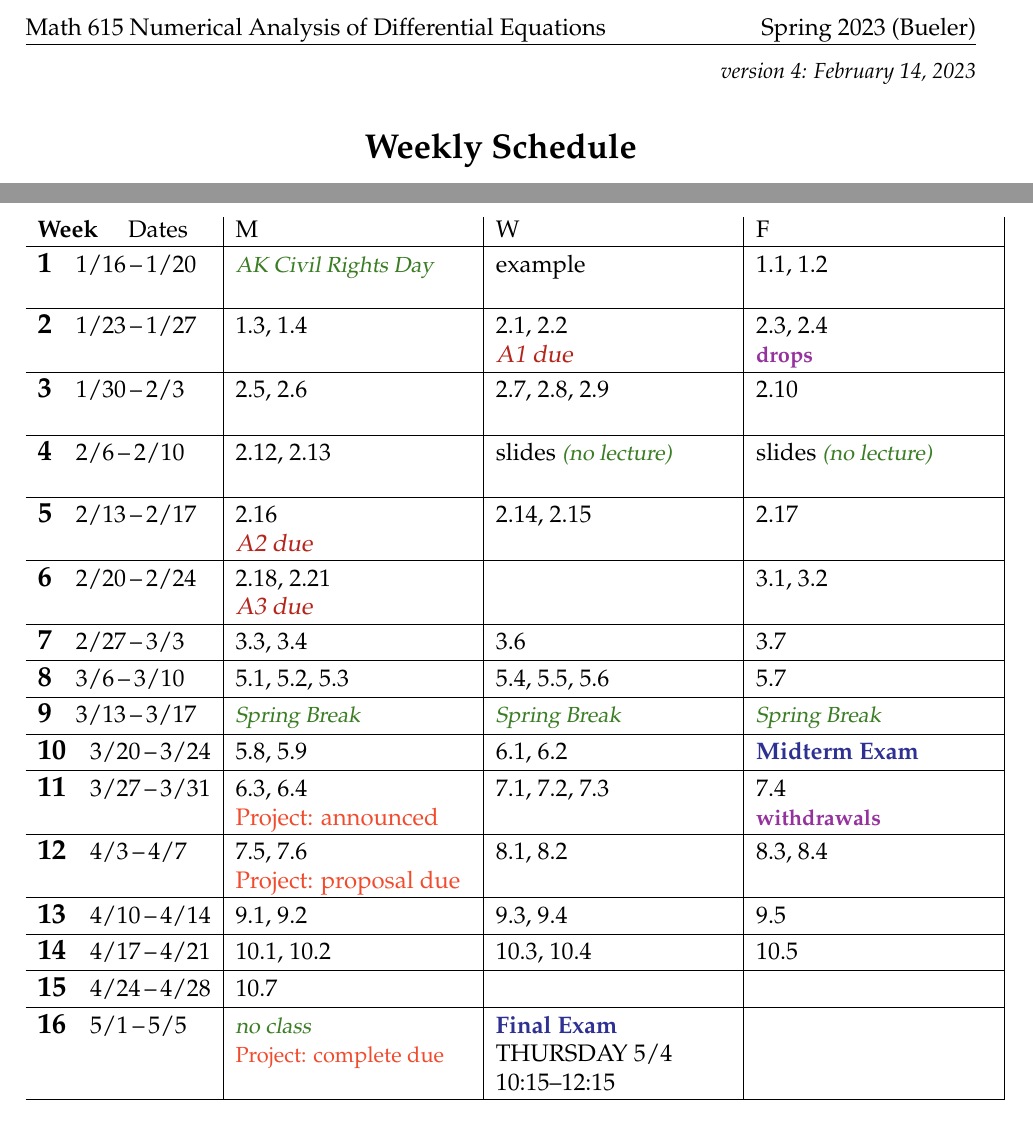
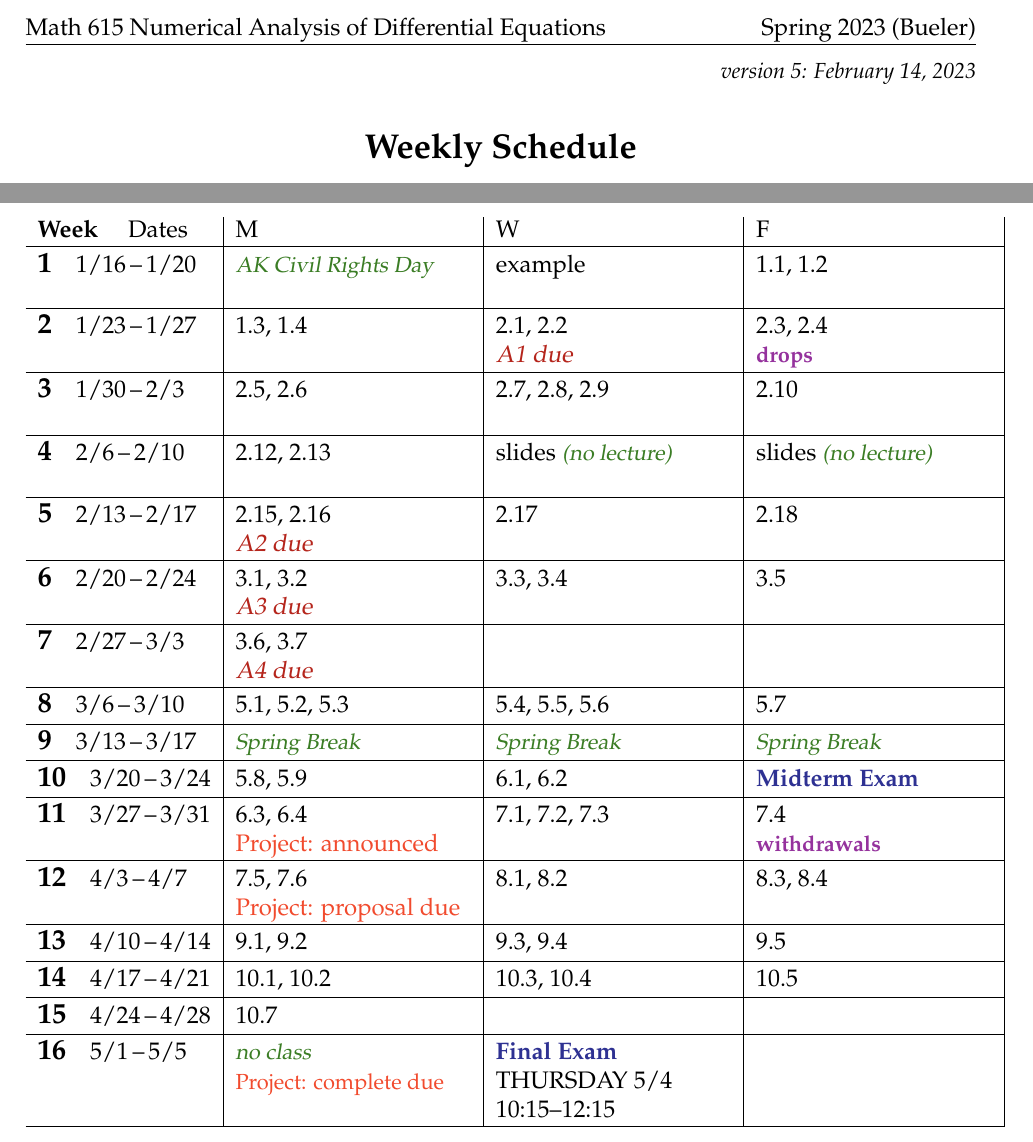
Before and after one commit to bueler/nade, a LaTeX document (assets/general/S23/schedule.tex): two parts of the page, joined at a grey line, cut so that both start at the same text. Compiled offline with pdfLaTeX.

Commit message:
more honest schedule, with A4 due date

```diff
--- a/assets/general/S23/schedule.tex
+++ b/assets/general/S23/schedule.tex
@@ -42,7 +42,7 @@
 
 
 \begin{document}
-\hfill \small \emph{version 4: \today} \normalsize
+\hfill \small \emph{version 5: \today} \normalsize
 
 \bigskip\bigskip
 \centerline{\Large \textbf{Weekly Schedule}}
@@ -69,11 +69,11 @@ The schedule below is subject to changes!  See the public course webpage
 
 \wkday{4}{2/6}{2/10}      & 2.12, 2.13 & slides \vac{(no lecture)} & slides \vac{(no lecture)} \par \phantom{x} \\ \hline  % AWAY
 
-\wkday{5}{2/13}{2/17}     & 2.16 \par \hdue{A2} & 2.14, 2.15 & 2.17 \\ \hline
+\wkday{5}{2/13}{2/17}     & 2.15, 2.16 \par \hdue{A2} & 2.17 & 2.18 \\ \hline
 
-\wkday{6}{2/20}{2/24}     & 2.18, 2.21 \par \hdue{A3} &  & 3.1, 3.2 \\ \hline
+\wkday{6}{2/20}{2/24}     & 3.1, 3.2 \par \hdue{A3} & 3.3, 3.4 & 3.5 \\ \hline
 
-\wkday{7}{2/27}{3/3}      & 3.3, 3.4 & 3.6 & 3.7 \\ \hline
+\wkday{7}{2/27}{3/3}      & 3.6, 3.7 \par \hdue{A4} &  &  \\ \hline
 
 \wkday{8}{3/6}{3/10}      & 5.1, 5.2, 5.3 & 5.4, 5.5, 5.6 & 5.7 \\ \hline
 
```
Also changed, not shown: assets/general/S23/schedule.pdf.
